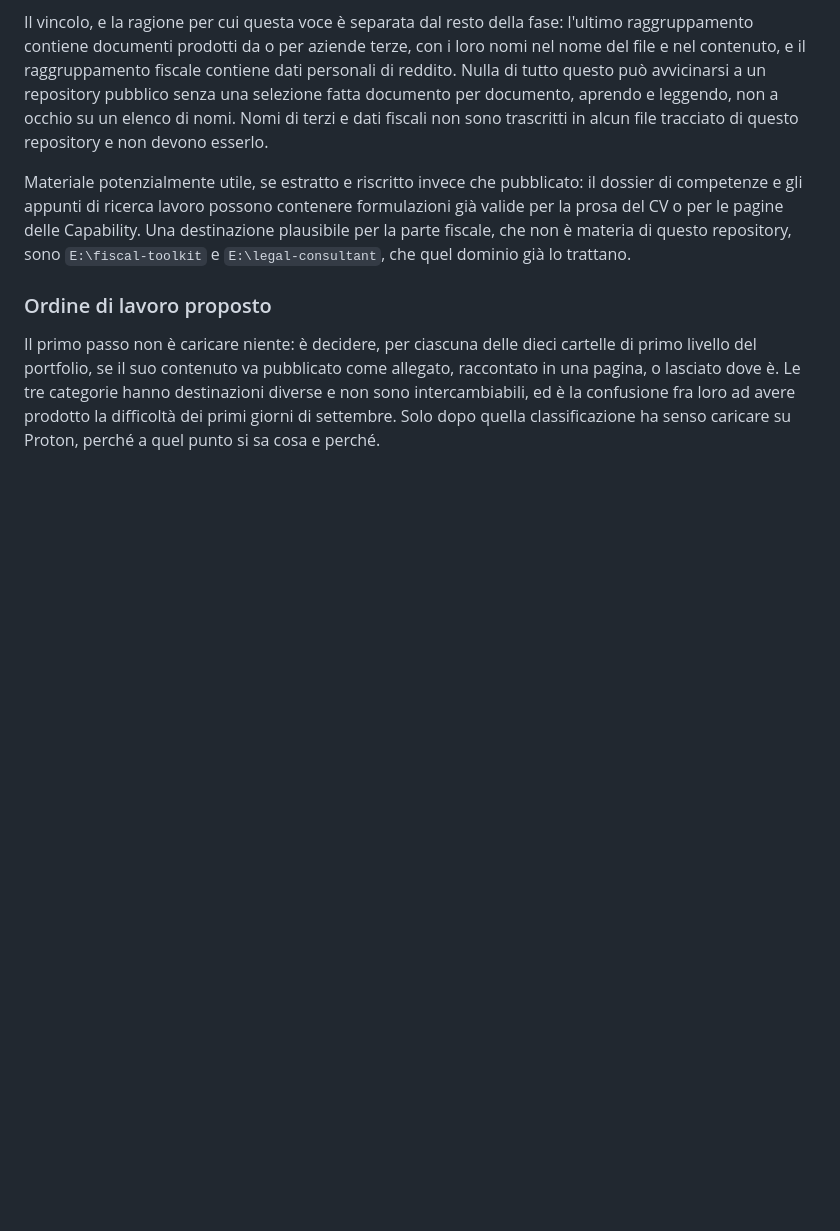
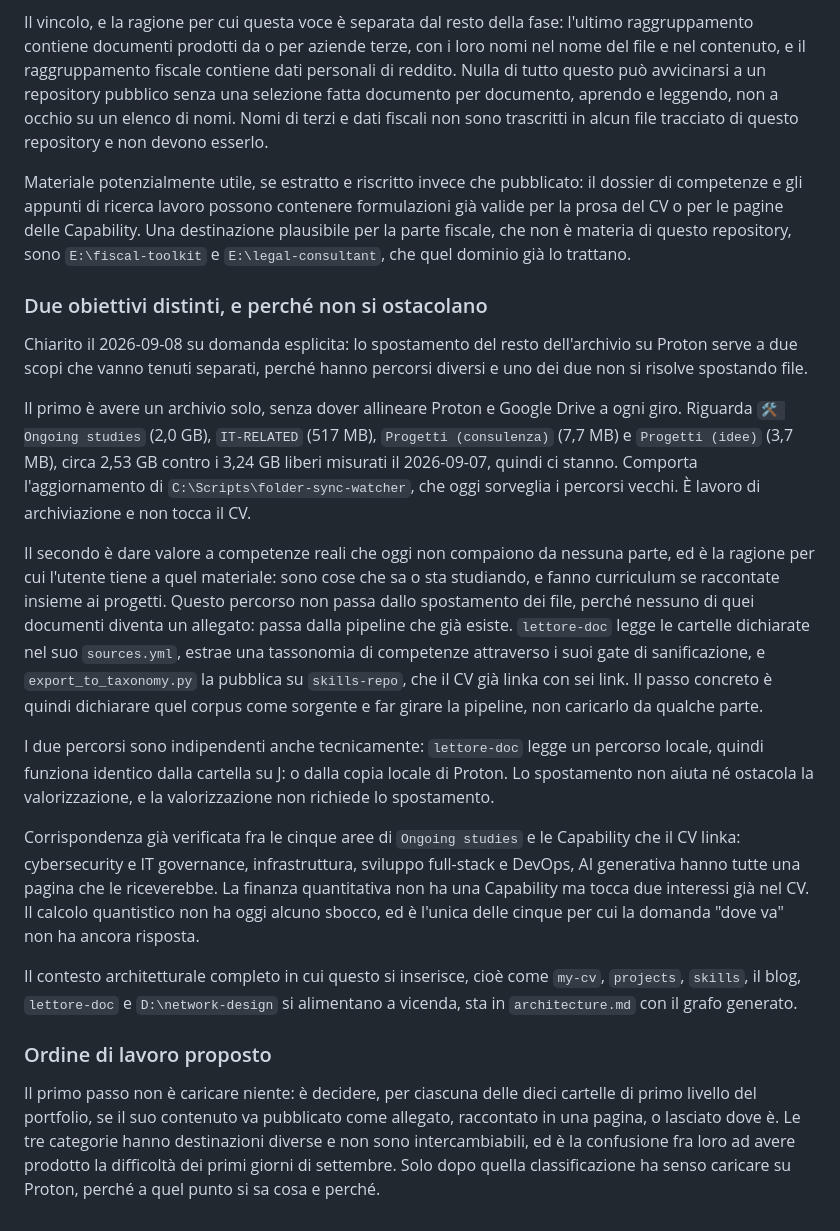
Before and after one commit to alesop95/my-cv, a Markdown page: .claude/context/roadmap.md, the part around the change. Rendered like a GitHub page; blank space fills up the shorter version.

Commit message:
Dodici link verificati, e i due obiettivi della Fase 7 separati

```diff
--- a/.claude/context/roadmap.md
+++ b/.claude/context/roadmap.md
@@ -132,6 +132,20 @@ Il vincolo, e la ragione per cui questa voce è separata dal resto della fase: l
 
 Materiale potenzialmente utile, se estratto e riscritto invece che pubblicato: il dossier di competenze e gli appunti di ricerca lavoro possono contenere formulazioni già valide per la prosa del CV o per le pagine delle Capability. Una destinazione plausibile per la parte fiscale, che non è materia di questo repository, sono `E:\fiscal-toolkit` e `E:\legal-consultant`, che quel dominio già lo trattano.
 
+### Due obiettivi distinti, e perché non si ostacolano
+
+Chiarito il 2026-09-08 su domanda esplicita: lo spostamento del resto dell'archivio su Proton serve a due scopi che vanno tenuti separati, perché hanno percorsi diversi e uno dei due non si risolve spostando file.
+
+Il primo è avere un archivio solo, senza dover allineare Proton e Google Drive a ogni giro. Riguarda `🛠️ Ongoing studies` (2,0 GB), `IT-RELATED` (517 MB), `Progetti (consulenza)` (7,7 MB) e `Progetti (idee)` (3,7 MB), circa 2,53 GB contro i 3,24 GB liberi misurati il 2026-09-07, quindi ci stanno. Comporta l'aggiornamento di `C:\Scripts\folder-sync-watcher`, che oggi sorveglia i percorsi vecchi. È lavoro di archiviazione e non tocca il CV.
+
+Il secondo è dare valore a competenze reali che oggi non compaiono da nessuna parte, ed è la ragione per cui l'utente tiene a quel materiale: sono cose che sa o sta studiando, e fanno curriculum se raccontate insieme ai progetti. Questo percorso non passa dallo spostamento dei file, perché nessuno di quei documenti diventa un allegato: passa dalla pipeline che già esiste. `lettore-doc` legge le cartelle dichiarate nel suo `sources.yml`, estrae una tassonomia di competenze attraverso i suoi gate di sanificazione, e `export_to_taxonomy.py` la pubblica su `skills-repo`, che il CV già linka con sei link. Il passo concreto è quindi dichiarare quel corpus come sorgente e far girare la pipeline, non caricarlo da qualche parte.
+
+I due percorsi sono indipendenti anche tecnicamente: `lettore-doc` legge un percorso locale, quindi funziona identico dalla cartella su J: o dalla copia locale di Proton. Lo spostamento non aiuta né ostacola la valorizzazione, e la valorizzazione non richiede lo spostamento.
+
+Corrispondenza già verificata fra le cinque aree di `Ongoing studies` e le Capability che il CV linka: cybersecurity e IT governance, infrastruttura, sviluppo full-stack e DevOps, AI generativa hanno tutte una pagina che le riceverebbe. La finanza quantitativa non ha una Capability ma tocca due interessi già nel CV. Il calcolo quantistico non ha oggi alcuno sbocco, ed è l'unica delle cinque per cui la domanda "dove va" non ha ancora risposta.
+
+Il contesto architetturale completo in cui questo si inserisce, cioè come `my-cv`, `projects`, `skills`, il blog, `lettore-doc` e `D:\network-design` si alimentano a vicenda, sta in `architecture.md` con il grafo generato.
+
 ### Ordine di lavoro proposto
 
 Il primo passo non è caricare niente: è decidere, per ciascuna delle dieci cartelle di primo livello del portfolio, se il suo contenuto va pubblicato come allegato, raccontato in una pagina, o lasciato dove è. Le tre categorie hanno destinazioni diverse e non sono intercambiabili, ed è la confusione fra loro ad avere prodotto la difficoltà dei primi giorni di settembre. Solo dopo quella classificazione ha senso caricare su Proton, perché a quel punto si sa cosa e perché.
```
